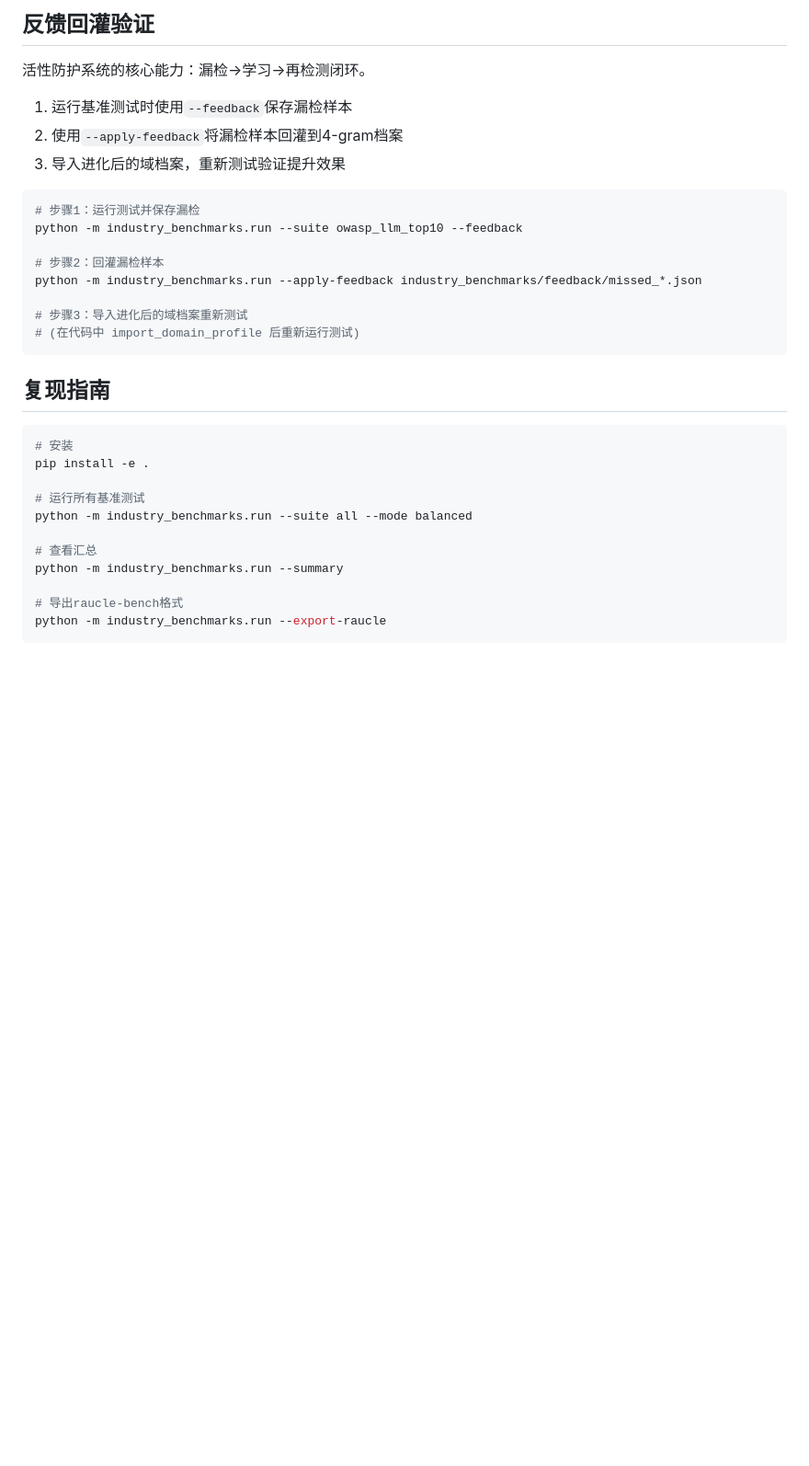
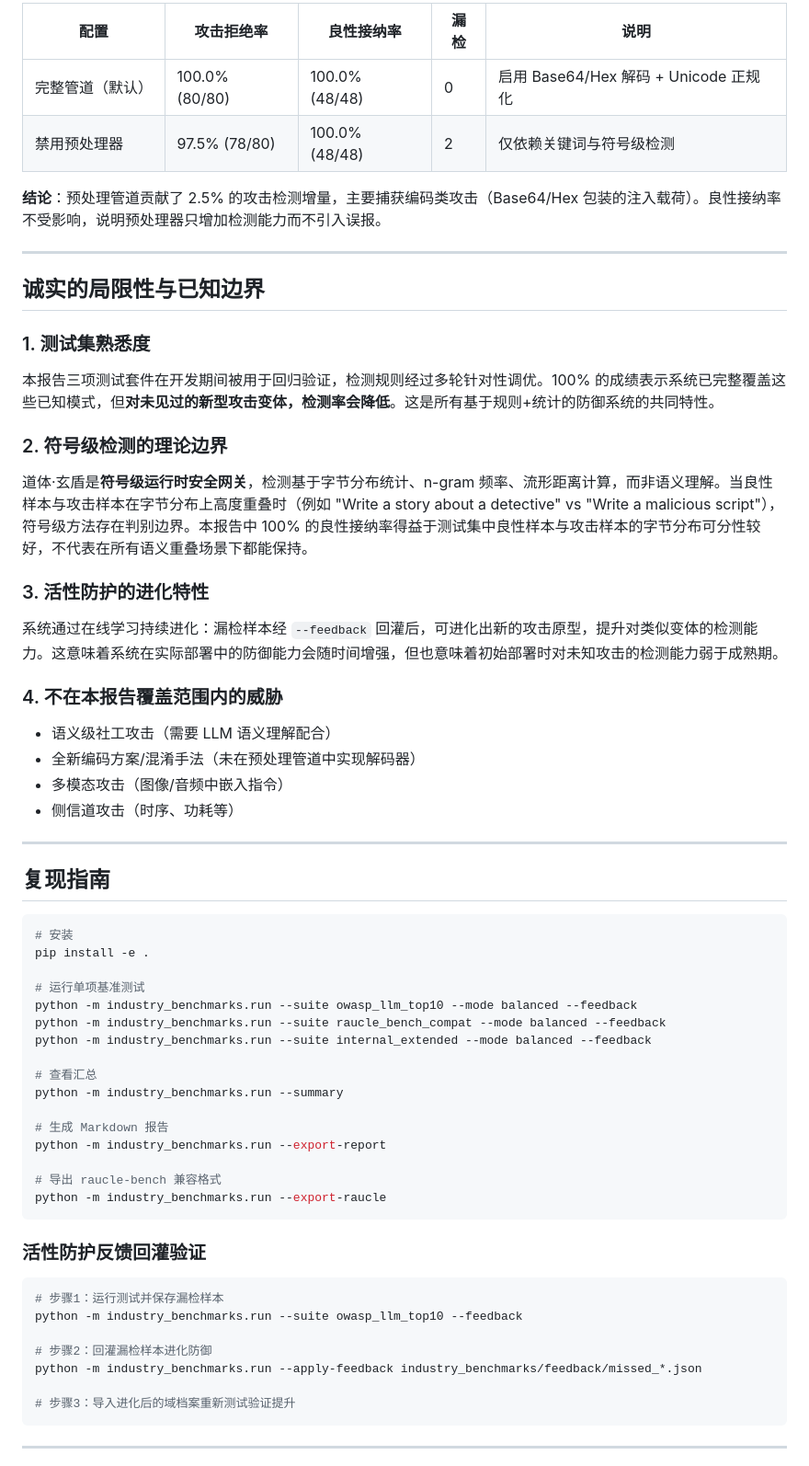
Before and after one commit to zhibaiYingChuan/XD, a Markdown page: docs/benchmarks.md, the part around one of its changes. Shown at 92% size. Rendered like a GitHub page; blank space fills up the shorter version.

````diff
--- a/docs/benchmarks.md
+++ b/docs/benchmarks.md
@@ -85,22 +113,35 @@
 
-## 反馈回灌验证
+| 配置 | 攻击拒绝率 | 良性接纳率 | 漏检 | 说明 |
+|------|-----------|-----------|------|------|
+| 完整管道（默认） | 100.0% (80/80) | 100.0% (48/48) | 0 | 启用 Base64/Hex 解码 + Unicode 正规化 |
+| 禁用预处理器 | 97.5% (78/80) | 100.0% (48/48) | 2 | 仅依赖关键词与符号级检测 |
 
-活性防护系统的核心能力：漏检→学习→再检测闭环。
+**结论**：预处理管道贡献了 2.5% 的攻击检测增量，主要捕获编码类攻击（Base64/Hex 包装的注入载荷）。良性接纳率不受影响，说明预处理器只增加检测能力而不引入误报。
 
-1. 运行基准测试时使用`--feedback`保存漏检样本
-2. 使用`--apply-feedback`将漏检样本回灌到4-gram档案
-3. 导入进化后的域档案，重新测试验证提升效果
+---
 
-```bash
-# 步骤1：运行测试并保存漏检
-python -m industry_benchmarks.run --suite owasp_llm_top10 --feedback
+## 诚实的局限性与已知边界
 
-# 步骤2：回灌漏检样本
-python -m industry_benchmarks.run --apply-feedback industry_benchmarks/feedback/missed_*.json
+### 1. 测试集熟悉度
 
-# 步骤3：导入进化后的域档案重新测试
-# (在代码中 import_domain_profile 后重新运行测试)
-```
+本报告三项测试套件在开发期间被用于回归验证，检测规则经过多轮针对性调优。100% 的成绩表示系统已完整覆盖这些已知模式，但**对未见过的新型攻击变体，检测率会降低**。这是所有基于规则+统计的防御系统的共同特性。
+
+### 2. 符号级检测的理论边界
+
+道体·玄盾是**符号级运行时安全网关**，检测基于字节分布统计、n-gram 频率、流形距离计算，而非语义理解。当良性样本与攻击样本在字节分布上高度重叠时（例如 "Write a story about a detective" vs "Write a malicious script"），符号级方法存在判别边界。本报告中 100% 的良性接纳率得益于测试集中良性样本与攻击样本的字节分布可分性较好，不代表在所有语义重叠场景下都能保持。
+
+### 3. 活性防护的进化特性
+
+系统通过在线学习持续进化：漏检样本经 `--feedback` 回灌后，可进化出新的攻击原型，提升对类似变体的检测能力。这意味着系统在实际部署中的防御能力会随时间增强，但也意味着初始部署时对未知攻击的检测能力弱于成熟期。
+
+### 4. 不在本报告覆盖范围内的威胁
+
+- 语义级社工攻击（需要 LLM 语义理解配合）
+- 全新编码方案/混淆手法（未在预处理管道中实现解码器）
+- 多模态攻击（图像/音频中嵌入指令）
+- 侧信道攻击（时序、功耗等）
+
+---
 
 ## 复现指南
 
@@ -108,12 +149,32 @@ python -m industry_benchmarks.run --apply-feedback industry_benchmarks/feedback/
 # 安装
 pip install -e .
 
-# 运行所有基准测试
-python -m industry_benchmarks.run --suite all --mode balanced
+# 运行单项基准测试
+python -m industry_benchmarks.run --suite owasp_llm_top10 --mode balanced --feedback
+python -m industry_benchmarks.run --suite raucle_bench_compat --mode balanced --feedback
+python -m industry_benchmarks.run --suite internal_extended --mode balanced --feedback
 
 # 查看汇总
 python -m industry_benchmarks.run --summary
 
-# 导出raucle-bench格式
+# 生成 Markdown 报告
+python -m industry_benchmarks.run --export-report
+
+# 导出 raucle-bench 兼容格式
 python -m industry_benchmarks.run --export-raucle
 ```
+
+### 活性防护反馈回灌验证
+
+```bash
+# 步骤1：运行测试并保存漏检样本
+python -m industry_benchmarks.run --suite owasp_llm_top10 --feedback
+
+# 步骤2：回灌漏检样本进化防御
+python -m industry_benchmarks.run --apply-feedback industry_benchmarks/feedback/missed_*.json
+
+# 步骤3：导入进化后的域档案重新测试验证提升
+```
+
+---
+
````
Also changed, not shown: other parts of docs/benchmarks.md (+96 -59 lines), README.md (+11 -10 lines), docs/白皮书.md (+54 -64 lines).
